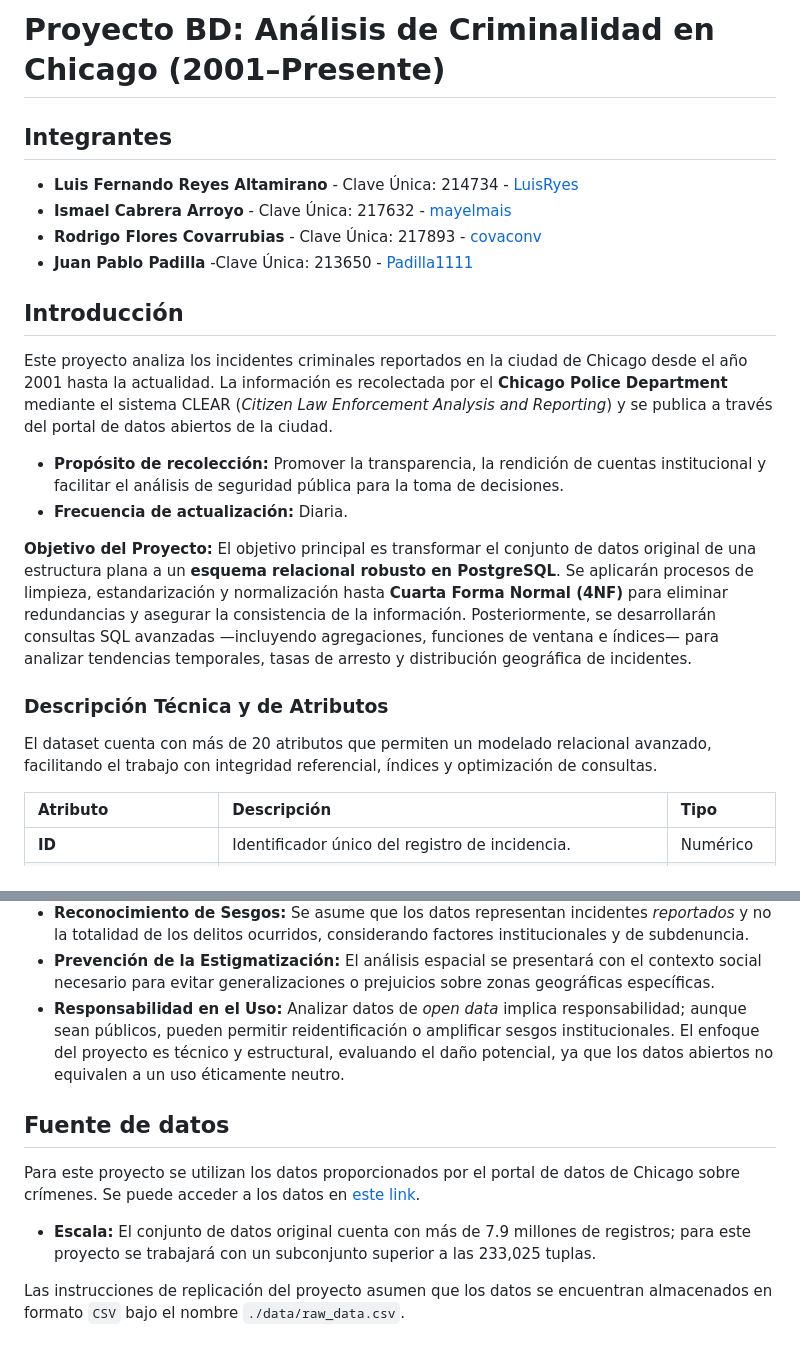
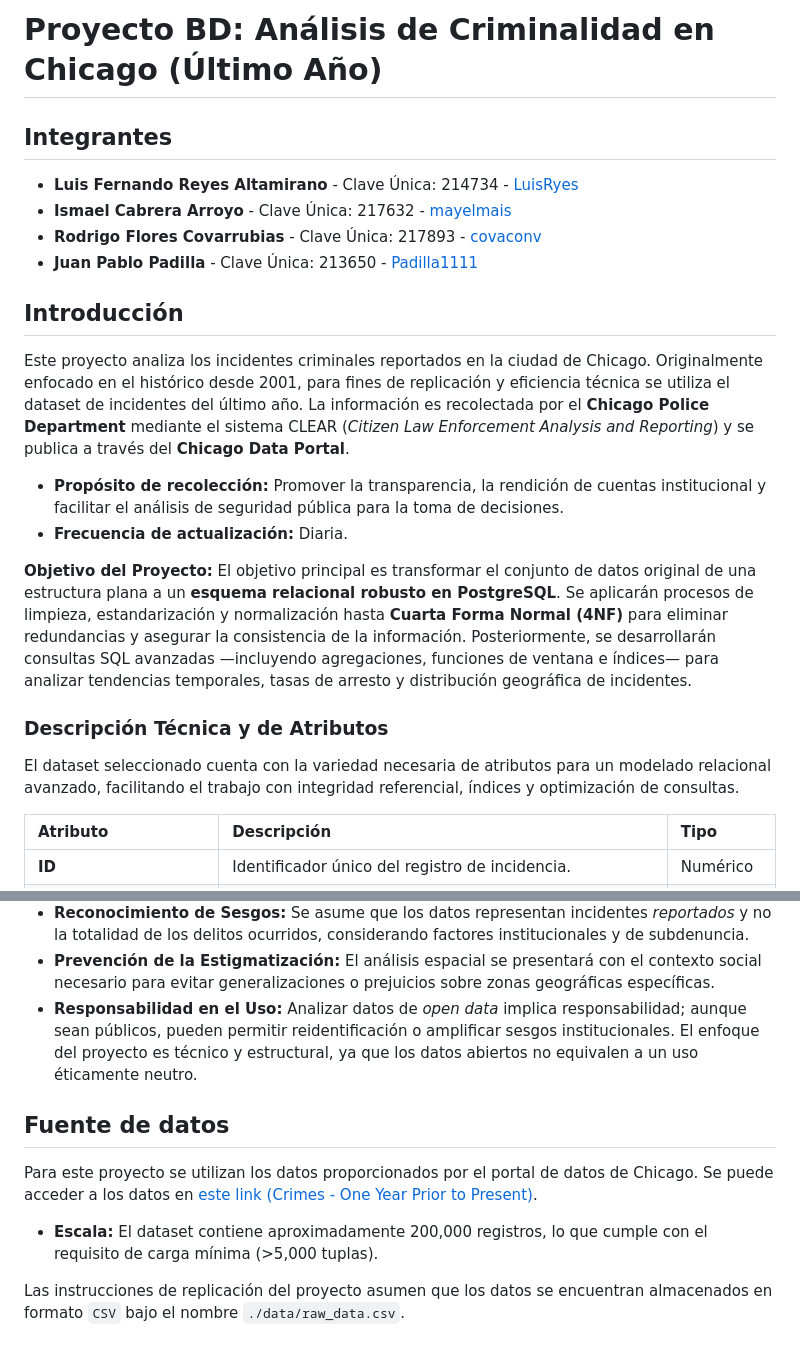
Before and after one commit to Padilla1111/Proyecto_bases_de_datos, a Markdown page: README.md, 2 parts joined by grey strips. Drawn GitHub-style.

Commit message:
Revise README for clarity and focus on latest dataset
Updated project title and adjusted content to focus on the latest year's dataset. Revised sections for clarity and accuracy regarding data sources and ethical considerations.

```diff
--- a/README.md
+++ b/README.md
@@ -1,14 +1,14 @@
-# Proyecto BD: Análisis de Criminalidad en Chicago (2001–Presente)
+# Proyecto BD: Análisis de Criminalidad en Chicago (Último Año)
 
 ## Integrantes
 * **Luis Fernando Reyes Altamirano** - Clave Única: 214734 - [LuisRyes](https://github.com/LuisRyes)
 * **Ismael Cabrera Arroyo** - Clave Única: 217632 - [mayelmais](https://github.com/mayelmais)
 * **Rodrigo Flores Covarrubias** - Clave Única: 217893 - [covaconv](https://github.com/covaconv)
-* **Juan Pablo Padilla** -Clave Única: 213650 - [Padilla1111](https://github.com/Padilla1111)
+* **Juan Pablo Padilla** - Clave Única: 213650 - [Padilla1111](https://github.com/Padilla1111)
 
 ## Introducción
 
-Este proyecto analiza los incidentes criminales reportados en la ciudad de Chicago desde el año 2001 hasta la actualidad. La información es recolectada por el **Chicago Police Department** mediante el sistema CLEAR (*Citizen Law Enforcement Analysis and Reporting*) y se publica a través del portal de datos abiertos de la ciudad.
+Este proyecto analiza los incidentes criminales reportados en la ciudad de Chicago. Originalmente enfocado en el histórico desde 2001, para fines de replicación y eficiencia técnica se utiliza el dataset de incidentes del último año. La información es recolectada por el **Chicago Police Department** mediante el sistema CLEAR (*Citizen Law Enforcement Analysis and Reporting*) y se publica a través del **Chicago Data Portal**.
 
 * **Propósito de recolección:** Promover la transparencia, la rendición de cuentas institucional y facilitar el análisis de seguridad pública para la toma de decisiones.
 * **Frecuencia de actualización:** Diaria.
@@ -18,7 +18,7 @@ El objetivo principal es transformar el conjunto de datos original de una estruc
 
 ### Descripción Técnica y de Atributos
 
-El dataset cuenta con más de 20 atributos que permiten un modelado relacional avanzado, facilitando el trabajo con integridad referencial, índices y optimización de consultas.
+El dataset seleccionado cuenta con la variedad necesaria de atributos para un modelado relacional avanzado, facilitando el trabajo con integridad referencial, índices y optimización de consultas.
 
 | Atributo | Descripción | Tipo |
 | :--- | :--- | :--- |
@@ -49,13 +49,13 @@ El análisis de datos de criminalidad conlleva una responsabilidad ética signif
 * **Privacidad y Anonimato:** Se respetará el anonimato de los datos a nivel de cuadra, evitando cruces de información que pudieran facilitar la reidentificación de víctimas o individuos involucrados.
 * **Reconocimiento de Sesgos:** Se asume que los datos representan incidentes *reportados* y no la totalidad de los delitos ocurridos, considerando factores institucionales y de subdenuncia.
 * **Prevención de la Estigmatización:** El análisis espacial se presentará con el contexto social necesario para evitar generalizaciones o prejuicios sobre zonas geográficas específicas.
-* **Responsabilidad en el Uso:** Analizar datos de *open data* implica responsabilidad; aunque sean públicos, pueden permitir reidentificación o amplificar sesgos institucionales. El enfoque del proyecto es técnico y estructural, evaluando el daño potencial, ya que los datos abiertos no equivalen a un uso éticamente neutro.
+* **Responsabilidad en el Uso:** Analizar datos de *open data* implica responsabilidad; aunque sean públicos, pueden permitir reidentificación o amplificar sesgos institucionales. El enfoque del proyecto es técnico y estructural, ya que los datos abiertos no equivalen a un uso éticamente neutro.
 
 ## Fuente de datos
 
-Para este proyecto se utilizan los datos proporcionados por el portal de datos de Chicago sobre crímenes. Se puede acceder a los datos en [este link](https://data.cityofchicago.org/Public-Safety/Crimes-2001-to-Present/ijzp-q8t2).
+Para este proyecto se utilizan los datos proporcionados por el portal de datos de Chicago. Se puede acceder a los datos en [este link (Crimes - One Year Prior to Present)](https://data.cityofchicago.org/Public-Safety/Crimes-One-year-prior-to-present/x2n5-8w5q/about_data).
 
-* **Escala:** El conjunto de datos original cuenta con más de 7.9 millones de registros; para este proyecto se trabajará con un subconjunto superior a las 233,025 tuplas.
+* **Escala:** El dataset contiene aproximadamente 200,000 registros, lo que cumple con el requisito de carga mínima (>5,000 tuplas).
 
 Las instrucciones de replicación del proyecto asumen que los datos se encuentran almacenados en formato `CSV` bajo el nombre `./data/raw_data.csv`.
 
```
